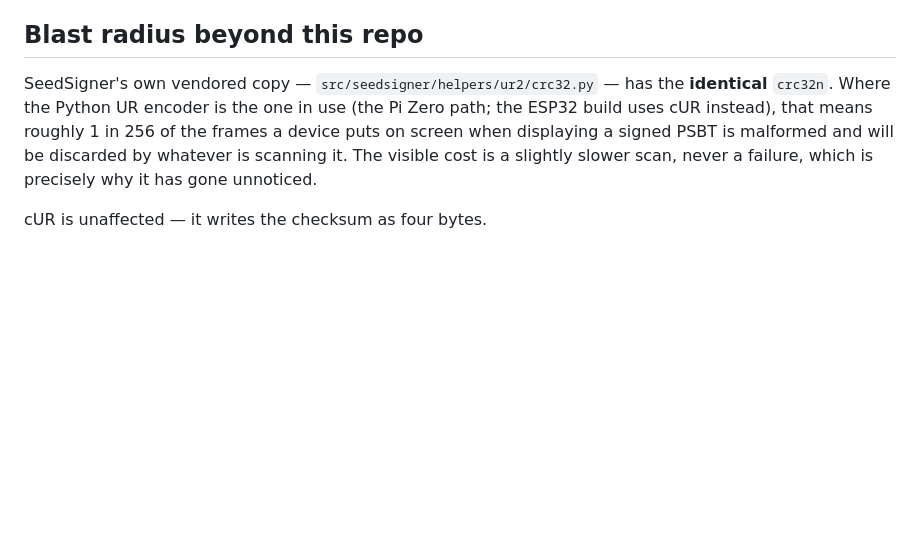
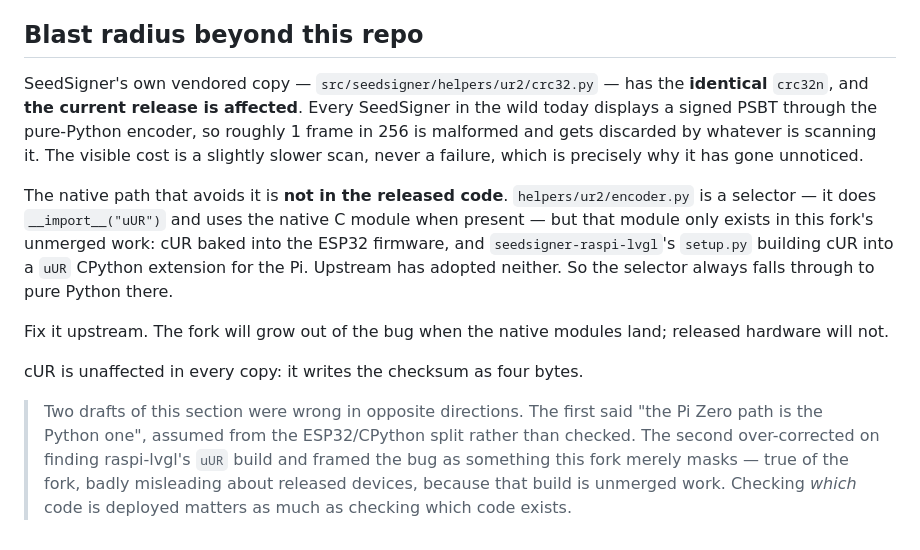
Before and after one commit to kdmukAI-bot/btc-datagen, a Markdown page: docs/knowledge/ur2-crc32-truncation.md, the part around the change. Rendered like a GitHub page; blank space fills up the shorter version.

```diff
--- a/docs/knowledge/ur2-crc32-truncation.md
+++ b/docs/knowledge/ur2-crc32-truncation.md
@@ -76,10 +76,28 @@ serialization code.
 ## Blast radius beyond this repo
 
 SeedSigner's own vendored copy — `src/seedsigner/helpers/ur2/crc32.py` — has the
-**identical** `crc32n`. Where the Python UR encoder is the one in use (the Pi
-Zero path; the ESP32 build uses cUR instead), that means roughly 1 in 256 of the
-frames a device puts on screen when displaying a signed PSBT is malformed and
-will be discarded by whatever is scanning it. The visible cost is a slightly
-slower scan, never a failure, which is precisely why it has gone unnoticed.
+**identical** `crc32n`, and **the current release is affected**. Every
+SeedSigner in the wild today displays a signed PSBT through the pure-Python
+encoder, so roughly 1 frame in 256 is malformed and gets discarded by whatever
+is scanning it. The visible cost is a slightly slower scan, never a failure,
+which is precisely why it has gone unnoticed.
 
-cUR is unaffected — it writes the checksum as four bytes.
+The native path that avoids it is **not in the released code**.
+`helpers/ur2/encoder.py` is a selector — it does `__import__("uUR")` and uses
+the native C module when present — but that module only exists in this fork's
+unmerged work: cUR baked into the ESP32 firmware, and `seedsigner-raspi-lvgl`'s
+`setup.py` building cUR into a `uUR` CPython extension for the Pi. Upstream has
+adopted neither. So the selector always falls through to pure Python there.
+
+Fix it upstream. The fork will grow out of the bug when the native modules land;
+released hardware will not.
+
+cUR is unaffected in every copy: it writes the checksum as four bytes.
+
+> Two drafts of this section were wrong in opposite directions. The first said
+> "the Pi Zero path is the Python one", assumed from the ESP32/CPython split
+> rather than checked. The second over-corrected on finding raspi-lvgl's `uUR`
+> build and framed the bug as something this fork merely masks — true of the
+> fork, badly misleading about released devices, because that build is unmerged
+> work. Checking *which* code is deployed matters as much as checking which code
+> exists.
```
Also changed, not shown: docs/knowledge/browser-canvas-and-css-gotchas.md (+55 -0 lines).
